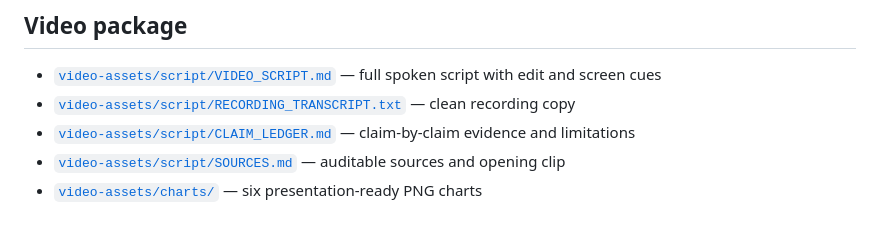
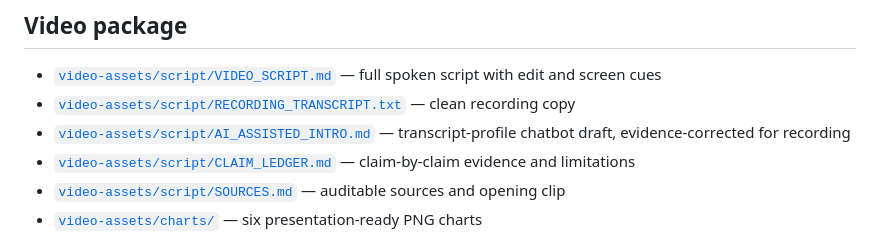
Before and after one commit to kker4m/baris-ozcan-channel-analysis, a Markdown page: README.md, the part around the change. Rendered like a GitHub page.

Commit message:
Add AI-assisted alternate video intro

```diff
--- a/README.md
+++ b/README.md
@@ -8,6 +8,7 @@ The analysis snapshot was collected on **2026-08-20**. View, like and comment co
 
 - [`video-assets/script/VIDEO_SCRIPT.md`](video-assets/script/VIDEO_SCRIPT.md) — full spoken script with edit and screen cues
 - [`video-assets/script/RECORDING_TRANSCRIPT.txt`](video-assets/script/RECORDING_TRANSCRIPT.txt) — clean recording copy
+- [`video-assets/script/AI_ASSISTED_INTRO.md`](video-assets/script/AI_ASSISTED_INTRO.md) — transcript-profile chatbot draft, evidence-corrected for recording
 - [`video-assets/script/CLAIM_LEDGER.md`](video-assets/script/CLAIM_LEDGER.md) — claim-by-claim evidence and limitations
 - [`video-assets/script/SOURCES.md`](video-assets/script/SOURCES.md) — auditable sources and opening clip
 - [`video-assets/charts/`](video-assets/charts/) — six presentation-ready PNG charts
```
Also changed, not shown: video-assets/script/AI_ASSISTED_INTRO.md (added, +21 -0 lines).
